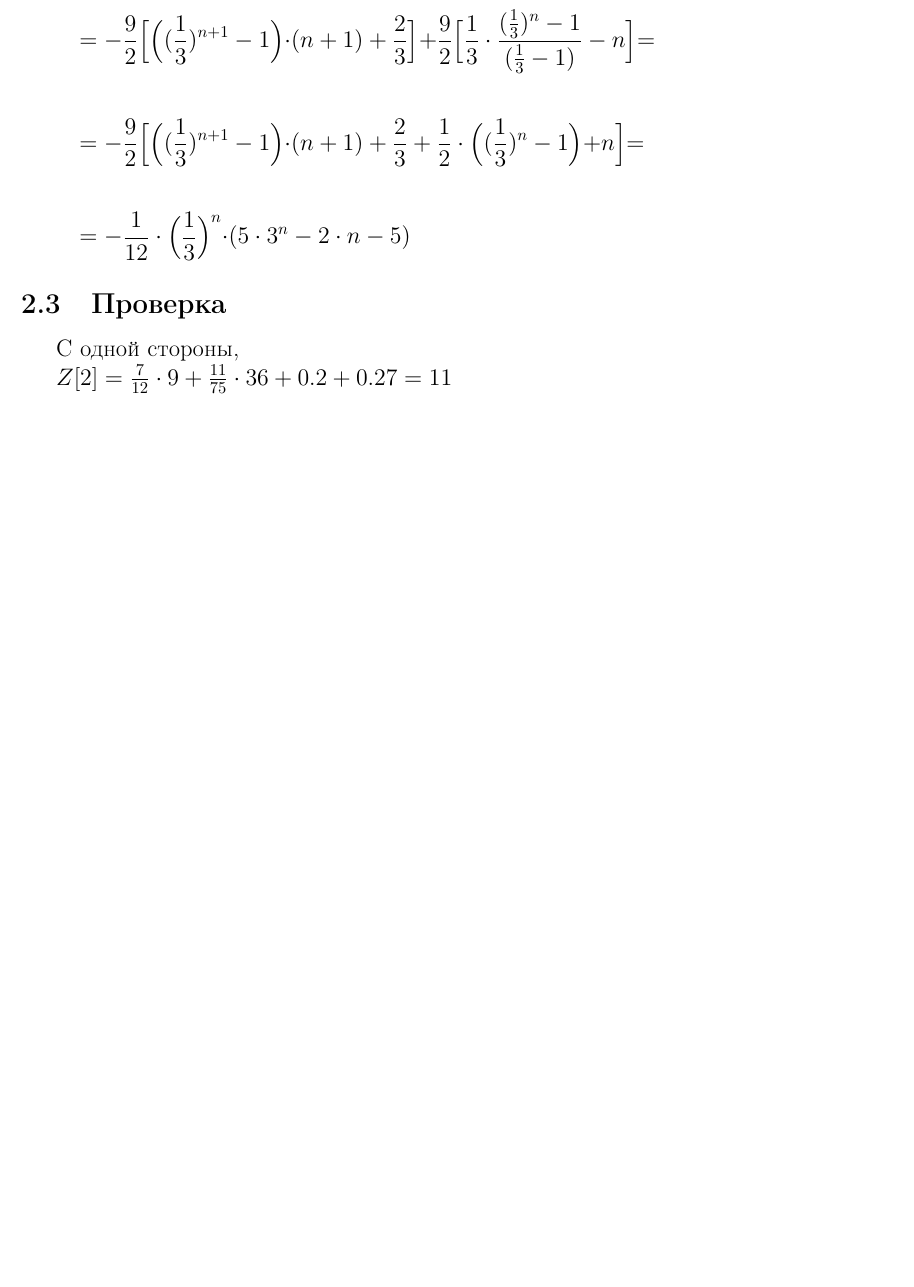
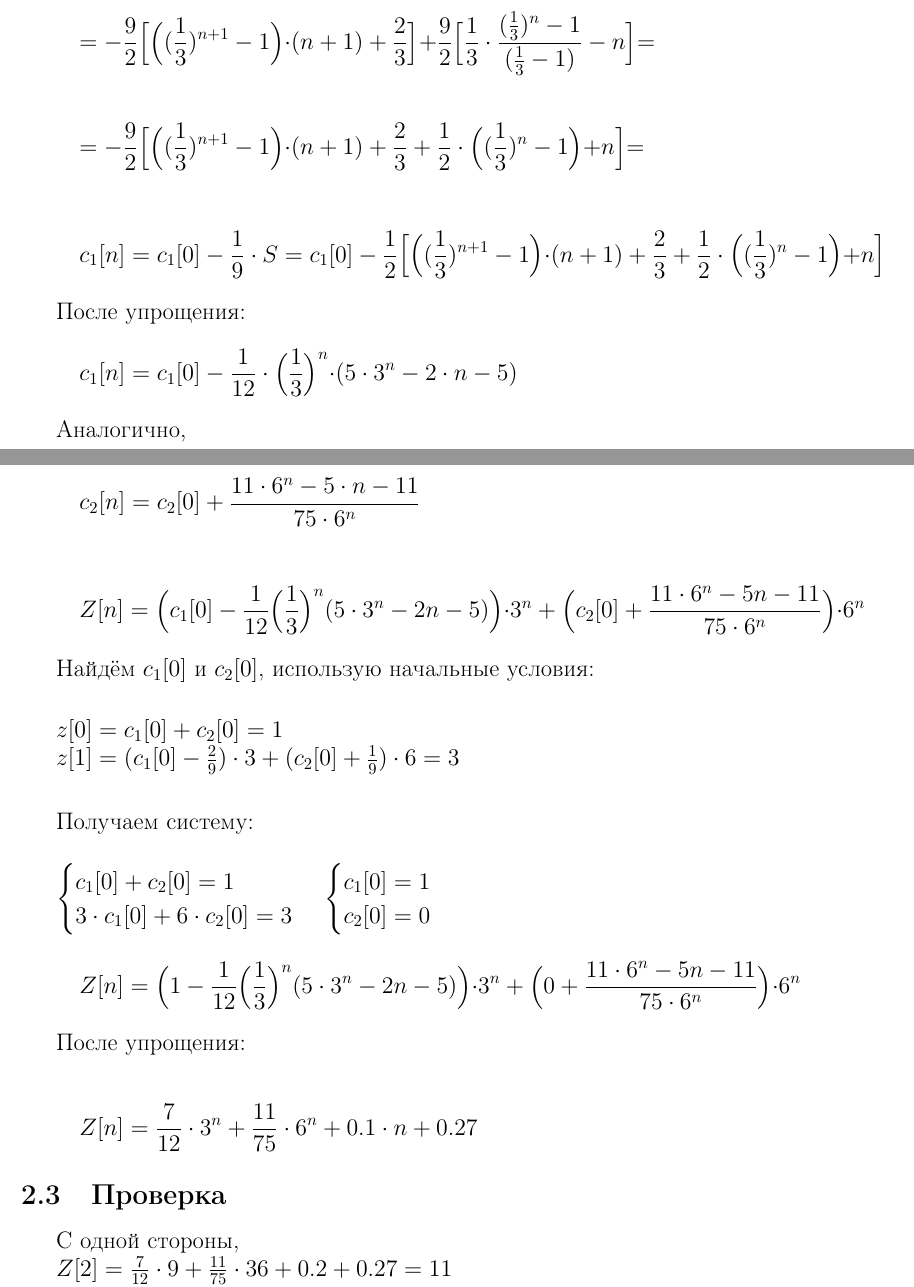
Before and after one commit to lamtev/compmaths-ets, a LaTeX document (et1/et1.tex): part of page 4 of 4 before the commit and two parts of pages 4 and 5 of 5 after it, the two joined at a grey line, cut so that both start at the same text, the shorter picture padded with empty space. Compiled offline with pdfLaTeX.

Commit message:
complete et1

```diff
--- a/et1/et1.tex
+++ b/et1/et1.tex
@@ -152,10 +152,58 @@ S = \sum_{k=0}^{n-1} (\frac{1}{3})^{n} \cdot (n + 2) = -\frac{9}{2} \cdot \Bigl
 \begin{flalign*}
 = -\frac{9}{2} \Bigl [ \Bigl ((\frac{1}{3})^{n+1} - 1 \Bigl ) \cdot (n+1) + \frac{2}{3} + \frac{1}{2} \cdot \Bigl ((\frac{1}{3})^n -1 \Bigl ) + n \Bigl ] =
 \end{flalign*}
+
 \begin{flalign*}
-= -\frac{1}{12} \cdot \Bigl (\frac{1}{3} \Bigl )^n \cdot (5 \cdot 3^n -2 \cdot n - 5)
+c_1[n] = c_1[0] -\frac{1}{9} \cdot S = c_1[0] -\frac{1}{2} \Bigl [ \Bigl ((\frac{1}{3})^{n+1} - 1 \Bigl ) \cdot (n+1) + \frac{2}{3} + \frac{1}{2} \cdot \Bigl ((\frac{1}{3})^n -1 \Bigl ) + n \Bigl ]
 \end{flalign*}
 
+После упрощения:
+\begin{flalign*}
+c_1[n]= c_1[0] -\frac{1}{12} \cdot \Bigl (\frac{1}{3} \Bigl )^n \cdot (5 \cdot 3^n -2 \cdot n - 5)
+\end{flalign*}
+
+Аналогично,
+
+\begin{flalign*}
+c_2[n]= c_2[0] + \frac{11 \cdot 6^n -5 \cdot n - 11}{75 \cdot 6^n}
+\end{flalign*}
+
+\begin{flalign*}
+Z[n] = \Bigl (c_1[0] - \frac{1}{12} \Bigl (\frac{1}{3} \Bigl )^n (5 \cdot 3^n -2n - 5) \Bigl ) \cdot 3^n + \Bigl (c_2[0] +  \frac{11 \cdot 6^n -5n - 11}{75 \cdot 6^n} \Bigl ) \cdot 6^n
+\end{flalign*}
+
+Найдём $c_1[0]$ и $c_2[0]$, использую начальные условия:\\[1mm]
+
+$z[0] = c_1[0] + c_2[0] = 1$
+
+$z[1] = (c_1[0] - \frac{2}{9}) \cdot 3 + (c_2[0] + \frac{1}{9}) \cdot 6 = 3$\\[1.5mm]
+
+Получаем систему:\\[1mm]
+
+$
+ \begin{cases}
+  c_1[0] + c_2[0] = 1
+   \\
+   3 \cdot c_1[0] + 6 \cdot c_2[0] = 3
+ \end{cases}
+$
+$
+ \begin{cases}
+  c_1[0] = 1
+   \\
+  c_2[0] = 0
+ \end{cases}
+$
+
+\begin{flalign*}
+Z[n] = \Bigl (1 - \frac{1}{12} \Bigl (\frac{1}{3} \Bigl )^n (5 \cdot 3^n -2n - 5) \Bigl ) \cdot 3^n + \Bigl (0 +  \frac{11 \cdot 6^n -5n - 11}{75 \cdot 6^n} \Bigl ) \cdot 6^n
+\end{flalign*}
+
+После упрощения:
+
+\begin{flalign*}
+Z[n] = \frac{7}{12} \cdot 3^n + \frac{11}{75} \cdot 6^n + 0.1 \cdot n + 0.27
+\end{flalign*}
 
 
 \subsection{Проверка}
```
Also changed, not shown: et1/settings.tex (+0 -1 lines).
